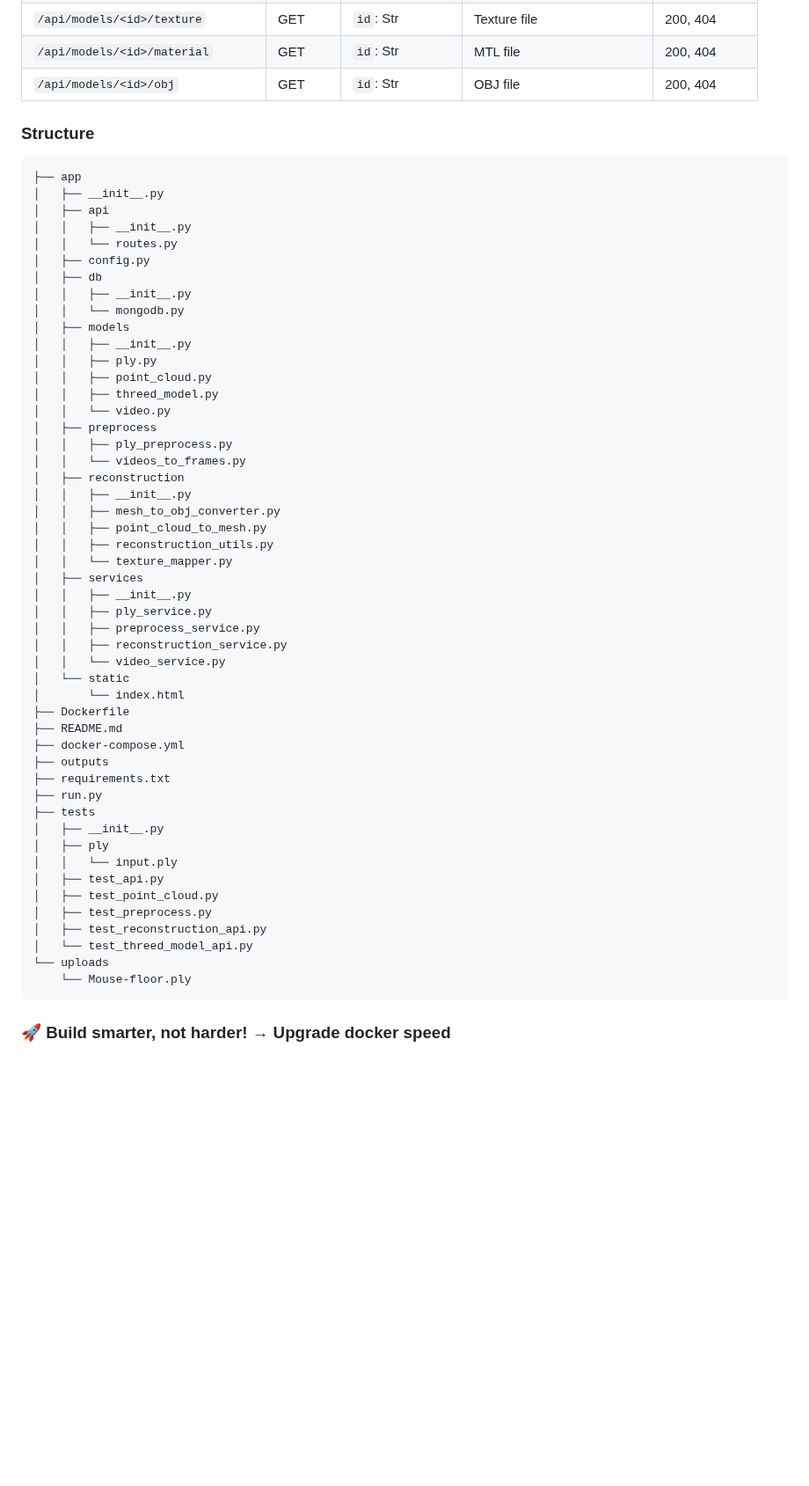
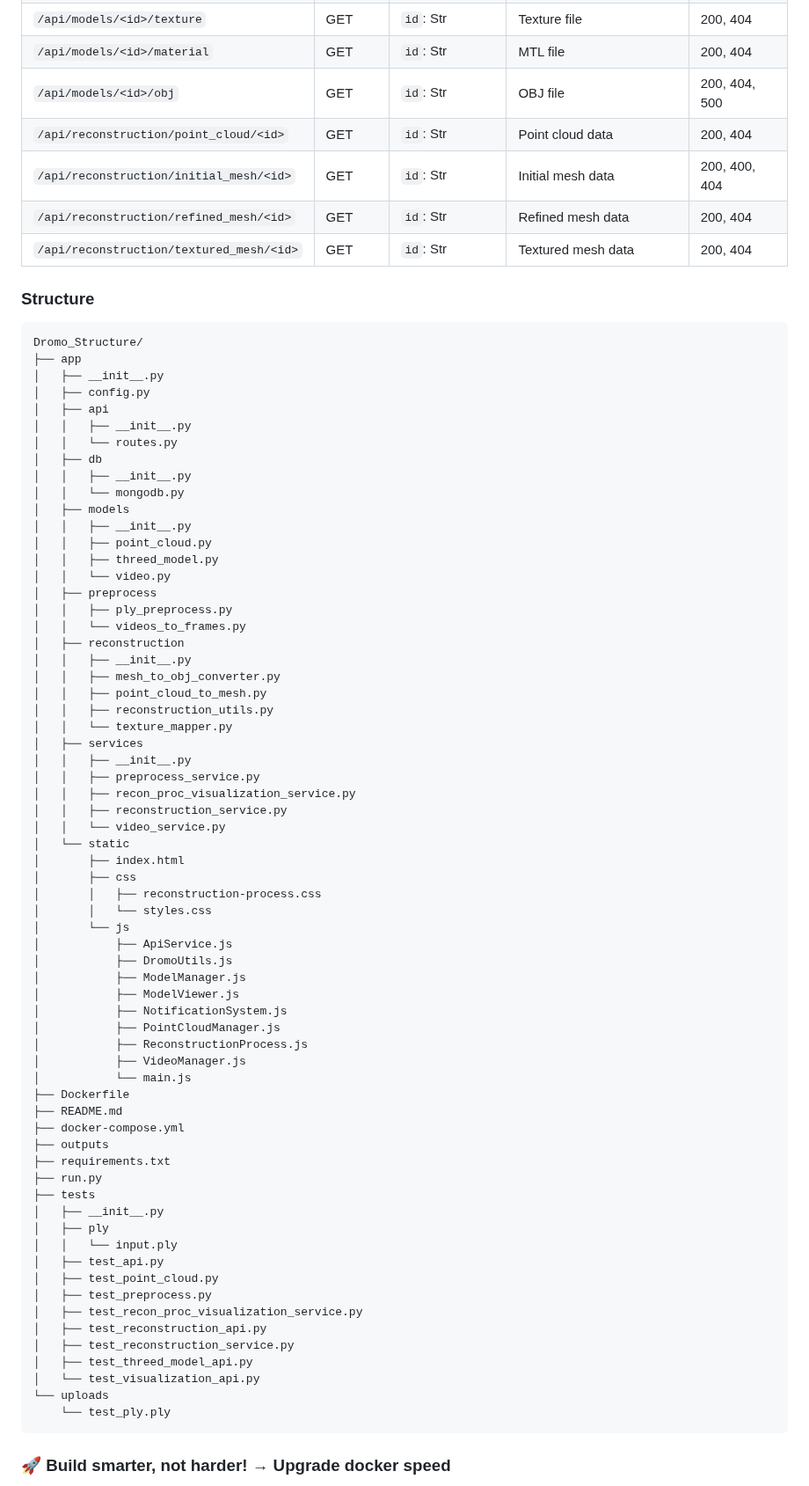
Before and after one commit to DorFerenc/DroMo, a Markdown page: README.md, the part around one of its changes. Shown at 88% size. GitHub-like rendering; blank space fills up the shorter version.

````diff
--- a/README.md
+++ b/README.md
@@ -56,22 +61,26 @@ UPLOAD_FOLDER=/app/uploads
 | `/api/models/<id>/download` | GET | `id`: Str | OBJ file | 200, 404 |
 | `/api/models/<id>/texture` | GET | `id`: Str | Texture file | 200, 404 |
 | `/api/models/<id>/material` | GET | `id`: Str | MTL file | 200, 404 |
-| `/api/models/<id>/obj` | GET | `id`: Str | OBJ file | 200, 404 |
+| `/api/models/<id>/obj` | GET | `id`: Str | OBJ file | 200, 404, 500 |
+| `/api/reconstruction/point_cloud/<id>` | GET | `id`: Str | Point cloud data | 200, 404 |
+| `/api/reconstruction/initial_mesh/<id>` | GET | `id`: Str | Initial mesh data | 200, 400, 404 |
+| `/api/reconstruction/refined_mesh/<id>` | GET | `id`: Str | Refined mesh data | 200, 404 |
+| `/api/reconstruction/textured_mesh/<id>` | GET | `id`: Str | Textured mesh data | 200, 404 |
 
 ### Structure
 ```
+Dromo_Structure/
 ├── app
 │   ├── __init__.py
+│   ├── config.py
 │   ├── api
 │   │   ├── __init__.py
 │   │   └── routes.py
-│   ├── config.py
 │   ├── db
 │   │   ├── __init__.py
 │   │   └── mongodb.py
 │   ├── models
 │   │   ├── __init__.py
-│   │   ├── ply.py
 │   │   ├── point_cloud.py
 │   │   ├── threed_model.py
 │   │   └── video.py
@@ -86,12 +95,25 @@ UPLOAD_FOLDER=/app/uploads
 │   │   └── texture_mapper.py
 │   ├── services
 │   │   ├── __init__.py
-│   │   ├── ply_service.py
 │   │   ├── preprocess_service.py
+│   │   ├── recon_proc_visualization_service.py
 │   │   ├── reconstruction_service.py
 │   │   └── video_service.py
 │   └── static
-│       └── index.html
+│       ├── index.html
+│       ├── css
+│       │   ├── reconstruction-process.css
+│       │   └── styles.css
+│       └── js
+│           ├── ApiService.js
+│           ├── DromoUtils.js
+│           ├── ModelManager.js
+│           ├── ModelViewer.js
+│           ├── NotificationSystem.js
+│           ├── PointCloudManager.js
+│           ├── ReconstructionProcess.js
+│           ├── VideoManager.js
+│           └── main.js
 ├── Dockerfile
 ├── README.md
 ├── docker-compose.yml
@@ -105,10 +127,13 @@ UPLOAD_FOLDER=/app/uploads
 │   ├── test_api.py
 │   ├── test_point_cloud.py
 │   ├── test_preprocess.py
+│   ├── test_recon_proc_visualization_service.py
 │   ├── test_reconstruction_api.py
-│   └── test_threed_model_api.py
+│   ├── test_reconstruction_service.py
+│   ├── test_threed_model_api.py
+│   └── test_visualization_api.py
 └── uploads
-    └── Mouse-floor.ply
+    └── test_ply.ply
 ```
 
 ### 🚀 Build smarter, not harder! → Upgrade docker speed
````
Also changed, not shown: other parts of README.md (+9 -4 lines).
